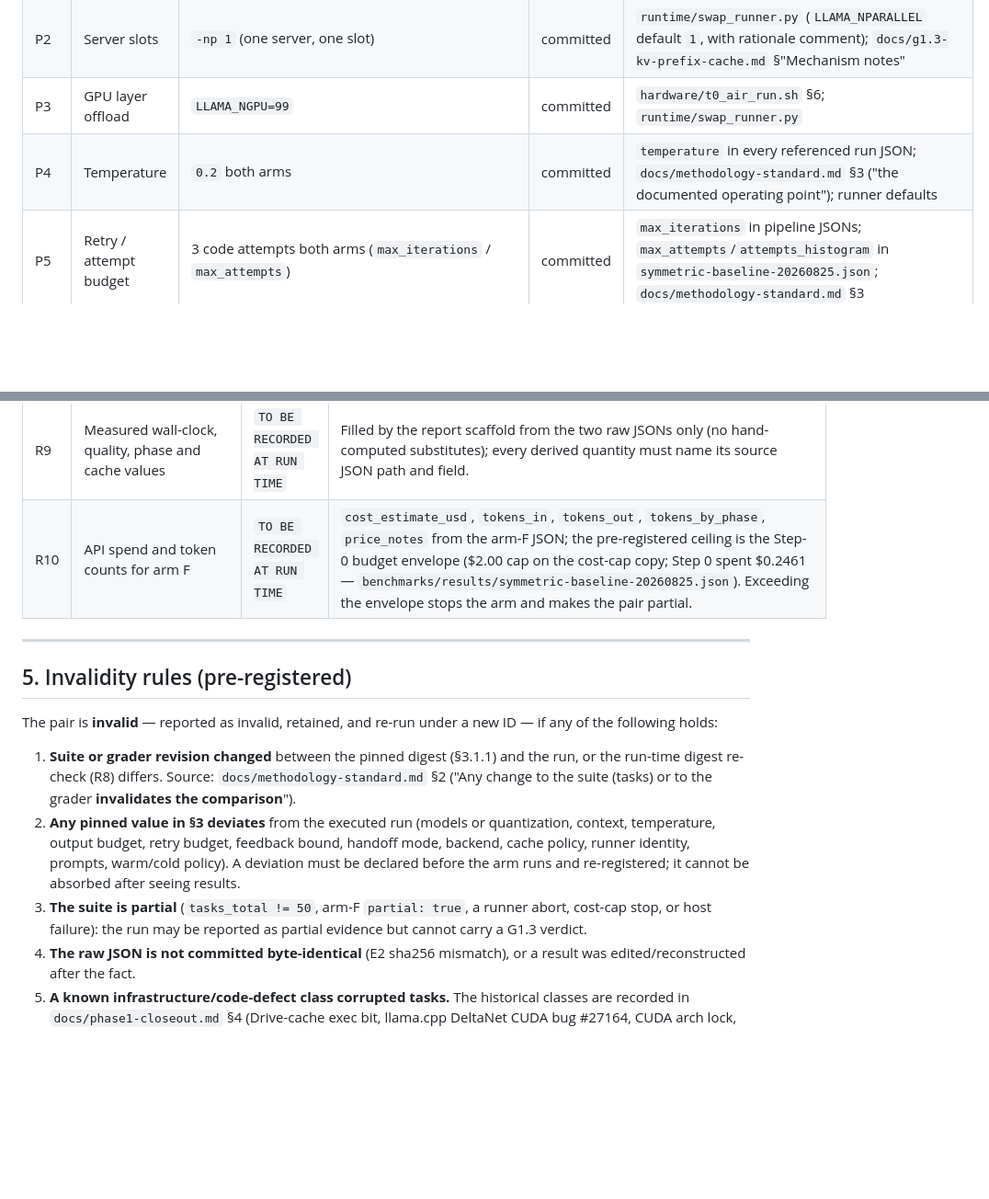
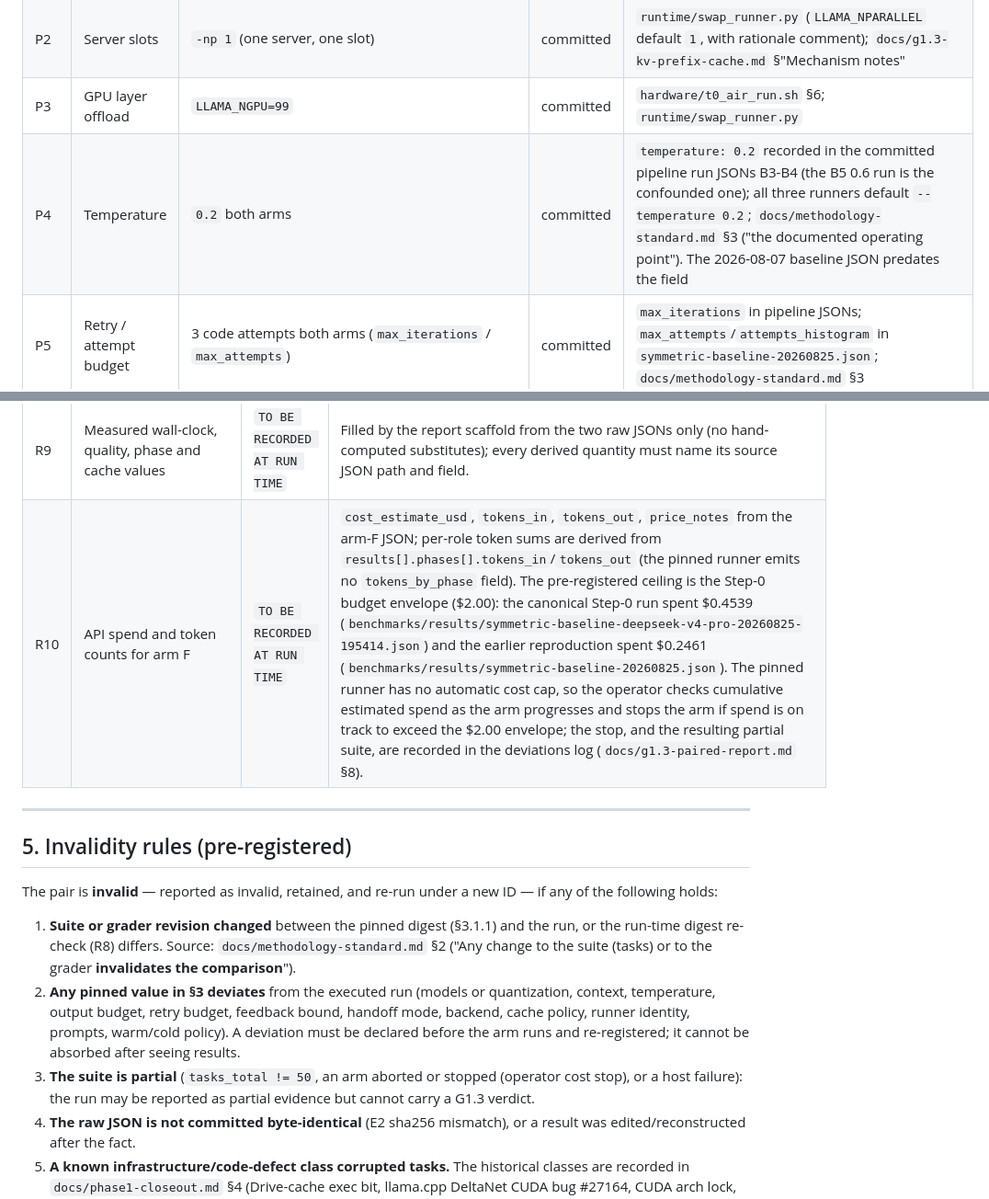
Before and after one commit to mattdani21/ModelSwapper, a Markdown page: docs/g1.3-paired-manifest.md, 2 parts joined by grey strips. Shown at 92% size. GitHub-like rendering; blank space fills up the shorter version.

```diff
--- a/docs/g1.3-paired-manifest.md
+++ b/docs/g1.3-paired-manifest.md
@@ -197,7 +197,7 @@ model set in their `models` field. That is the pinned local specialist set:
 | P1 | Context size | `LLAMA_CONTEXT=8192` exported before the run (`-c 8192`); **the code default is 2048, so the export is mandatory** | committed | `hardware/t0_air_run.sh` §6; `hardware/t4_stack_run.sh` §6; `notebooks/colab-phase2-eval.ipynb` cell 5; `runtime/swap_runner.py` (`CONTEXT` from env, `-c` arg); `docs/parity-report-phase1.md` Addendum 3 |
 | P2 | Server slots | `-np 1` (one server, one slot) | committed | `runtime/swap_runner.py` (`LLAMA_NPARALLEL` default `1`, with rationale comment); `docs/g1.3-kv-prefix-cache.md` §"Mechanism notes" |
 | P3 | GPU layer offload | `LLAMA_NGPU=99` | committed | `hardware/t0_air_run.sh` §6; `runtime/swap_runner.py` |
-| P4 | Temperature | `0.2` both arms | committed | `temperature` in every referenced run JSON; `docs/methodology-standard.md` §3 ("the documented operating point"); runner defaults |
+| P4 | Temperature | `0.2` both arms | committed | `temperature: 0.2` recorded in the committed pipeline run JSONs B3-B4 (the B5 0.6 run is the confounded one); all three runners default `--temperature 0.2`; `docs/methodology-standard.md` §3 ("the documented operating point"). The 2026-08-07 baseline JSON predates the field |
 | P5 | Retry / attempt budget | 3 code attempts both arms (`max_iterations` / `max_attempts`) | committed | `max_iterations` in pipeline JSONs; `max_attempts`/`attempts_histogram` in `symmetric-baseline-20260825.json`; `docs/methodology-standard.md` §3 |
 | P6 | Critic feedback bound | 600 chars (`feedback[:600]`) | committed | `docs/methodology-standard.md` §3; `pipeline/loop.py`; `benchmarks/harness/run_symmetric_baseline.py` |
 | P7 | Output budget | arm L `2048`; arm F `8192` | committed | `max_tokens` in the respective run JSONs; `benchmarks/harness/run_baseline.py` default; `run_symmetric_baseline.py` docstring (rationale in §2.3) |
@@ -371,7 +371,7 @@ estimated, representative or placeholder value may replace it.
 | R7 | Python and pytest versions on the run host | `TO BE RECORDED AT RUN TIME` | `python3 --version`; `python3 -m pytest --version` (the sacred grader shells out to pytest, `docs/phase1-pipeline-RUN.md` §Steps). |
 | R8 | Task-pack digest re-verification at run time | `TO BE RECORDED AT RUN TIME` | Re-run CMD-1/CMD-2/CMD-3 from §3.1.1 on the run host; the output must equal the pinned digests. Any mismatch is an invalidity event (§5 rule 1). |
 | R9 | Measured wall-clock, quality, phase and cache values | `TO BE RECORDED AT RUN TIME` | Filled by the report scaffold from the two raw JSONs only (no hand-computed substitutes); every derived quantity must name its source JSON path and field. |
-| R10 | API spend and token counts for arm F | `TO BE RECORDED AT RUN TIME` | `cost_estimate_usd`, `tokens_in`, `tokens_out`, `tokens_by_phase`, `price_notes` from the arm-F JSON; the pre-registered ceiling is the Step-0 budget envelope ($2.00 cap on the cost-cap copy; Step 0 spent $0.2461 — `benchmarks/results/symmetric-baseline-20260825.json`). Exceeding the envelope stops the arm and makes the pair partial. |
+| R10 | API spend and token counts for arm F | `TO BE RECORDED AT RUN TIME` | `cost_estimate_usd`, `tokens_in`, `tokens_out`, `price_notes` from the arm-F JSON; per-role token sums are derived from `results[].phases[].tokens_in`/`tokens_out` (the pinned runner emits no `tokens_by_phase` field). The pre-registered ceiling is the Step-0 budget envelope ($2.00): the canonical Step-0 run spent $0.4539 (`benchmarks/results/symmetric-baseline-deepseek-v4-pro-20260825-195414.json`) and the earlier reproduction spent $0.2461 (`benchmarks/results/symmetric-baseline-20260825.json`). The pinned runner has no automatic cost cap, so the operator checks cumulative estimated spend as the arm progresses and stops the arm if spend is on track to exceed the $2.00 envelope; the stop, and the resulting partial suite, are recorded in the deviations log (`docs/g1.3-paired-report.md` §8). |
 
 ---
 
@@ -389,8 +389,8 @@ new ID — if any of the following holds:
    bound, handoff mode, backend, cache policy, runner identity, prompts,
    warm/cold policy). A deviation must be declared before the arm runs and
    re-registered; it cannot be absorbed after seeing results.
-3. **The suite is partial** (`tasks_total != 50`, arm-F `partial: true`, a
-   runner abort, cost-cap stop, or host failure): the run may be reported as
+3. **The suite is partial** (`tasks_total != 50`, an arm aborted or stopped
+   (operator cost stop), or a host failure): the run may be reported as
    partial evidence but cannot carry a G1.3 verdict.
 4. **The raw JSON is not committed byte-identical** (E2 sha256 mismatch), or
    a result was edited/reconstructed after the fact.
```
Also changed, not shown: other parts of docs/g1.3-paired-manifest.md (+3 -3 lines), docs/g1.3-paired-report.md (+3 -3 lines).
